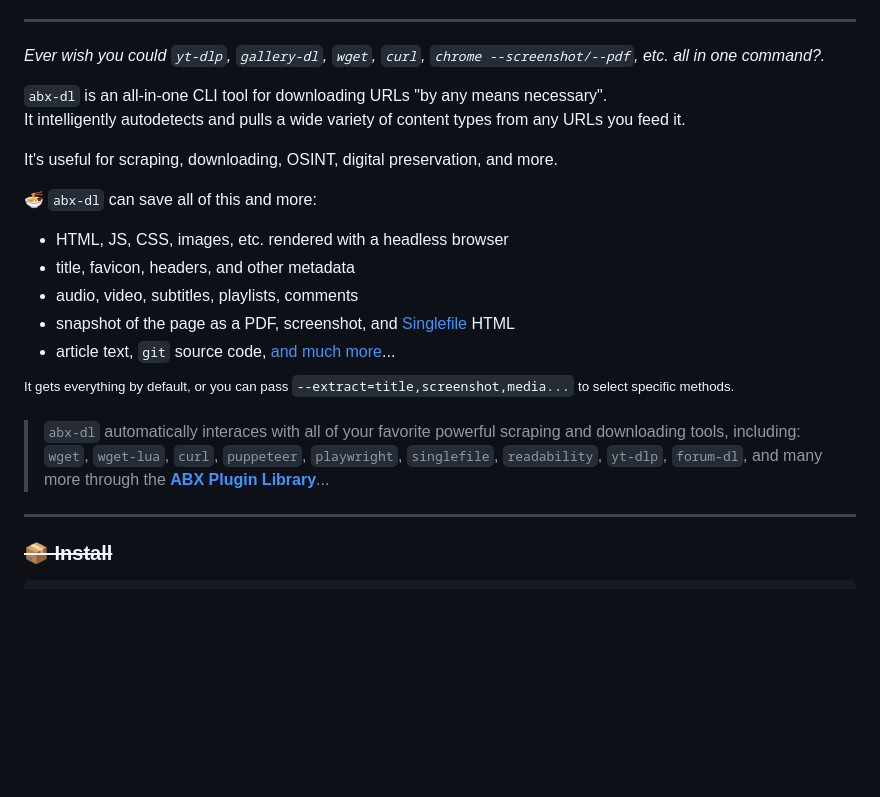
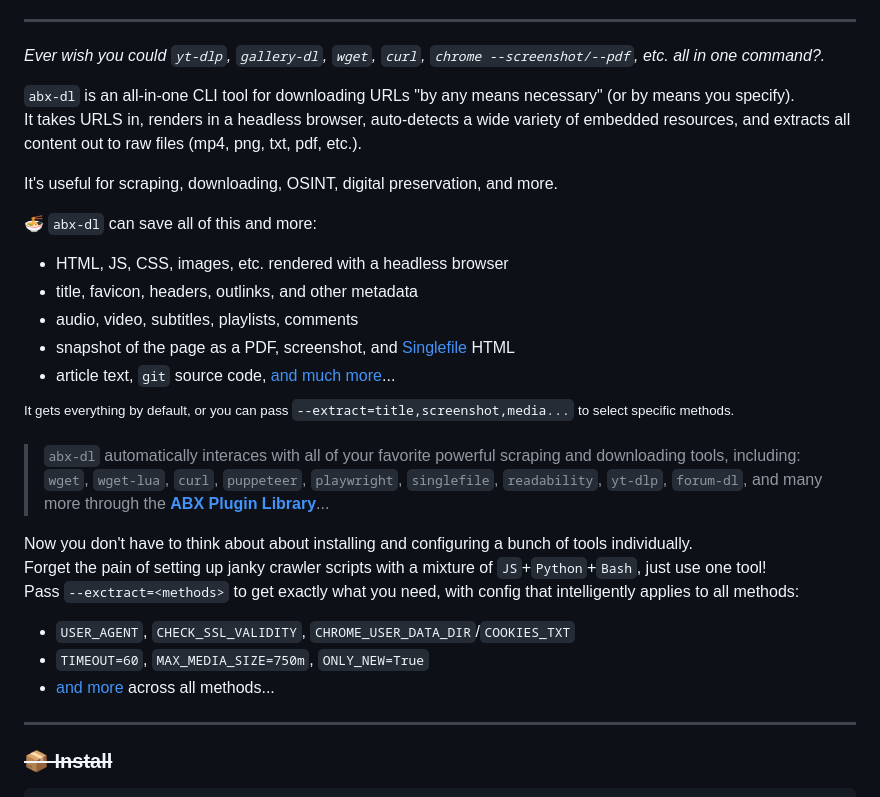
Before and after one commit to ArchiveBox/abx-dl, a Markdown page: README.md, the part around the change. Drawn GitHub-style; blank space fills up the shorter version.

```diff
--- a/README.md
+++ b/README.md
@@ -12,14 +12,14 @@
 
 *Ever wish you could `yt-dlp`, `gallery-dl`, `wget`, `curl`, `chrome --screenshot/--pdf`, etc. all in one command?.*
 
-`abx-dl` is an all-in-one CLI tool for downloading URLs "by any means necessary".
-It intelligently autodetects and pulls a wide variety of content types from any URLs you feed it.
+`abx-dl` is an all-in-one CLI tool for downloading URLs "by any means necessary" (or by means you specify).
+It takes URLS in, renders in a headless browser, auto-detects a wide variety of embedded resources, and extracts all content out to raw files (mp4, png, txt, pdf, etc.).
 
 It's useful for scraping, downloading, OSINT, digital preservation, and more.
 
 🍜 `abx-dl` can save all of this and more:
 - HTML, JS, CSS, images, etc. rendered with a headless browser
-- title, favicon, headers, and other metadata
+- title, favicon, headers, outlinks, and other metadata
 - audio, video, subtitles, playlists, comments
 - snapshot of the page as a PDF, screenshot, and [Singlefile](https://github.com/gildas-lormeau/single-file-cli) HTML
 - article text, `git` source code, [and much more](https://github.com/ArchiveBox/abx-dl#All-Outputs)...
@@ -27,6 +27,14 @@ It's useful for scraping, downloading, OSINT, digital preservation, and more.
 <sup>It gets everything by default, or you can pass <code>--extract=title,screenshot,media...</code> to select specific methods.</sup>
 
 > `abx-dl` automatically interaces with all of your favorite powerful scraping and downloading tools, including: `wget`, `wget-lua`, `curl`, `puppeteer`, `playwright`, `singlefile`, `readability`, `yt-dlp`, `forum-dl`, and many more through the **[ABX Plugin Library](https://docs.sweeting.me/s/archivebox-plugin-ecosystem-announcement)**...
+
+Now you don't have to think about about installing and configuring a bunch of tools individually.
+Forget the pain of setting up janky crawler scripts with a mixture of `JS`+`Python`+`Bash`, just use one tool!
+Pass `--exctract=<methods>` to get exactly what you need, with config that intelligently applies to all methods:
+
+- `USER_AGENT`, `CHECK_SSL_VALIDITY`, `CHROME_USER_DATA_DIR`/`COOKIES_TXT`
+- `TIMEOUT=60`, `MAX_MEDIA_SIZE=750m`, `ONLY_NEW=True`
+- [and more](https://github.com/ArchiveBox/ArchiveBox/wiki/Configuration) across all methods...
 
 ---
 
```
